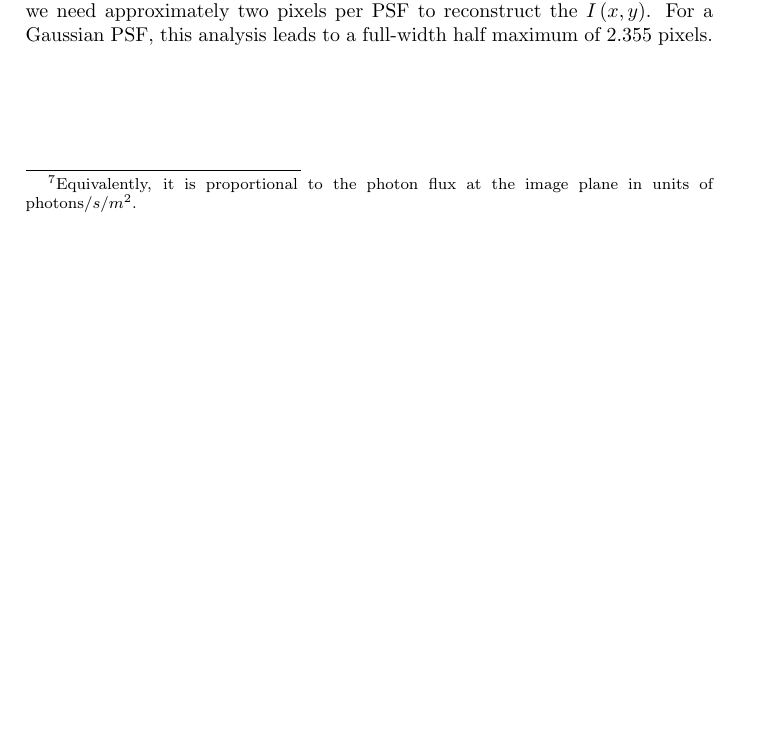
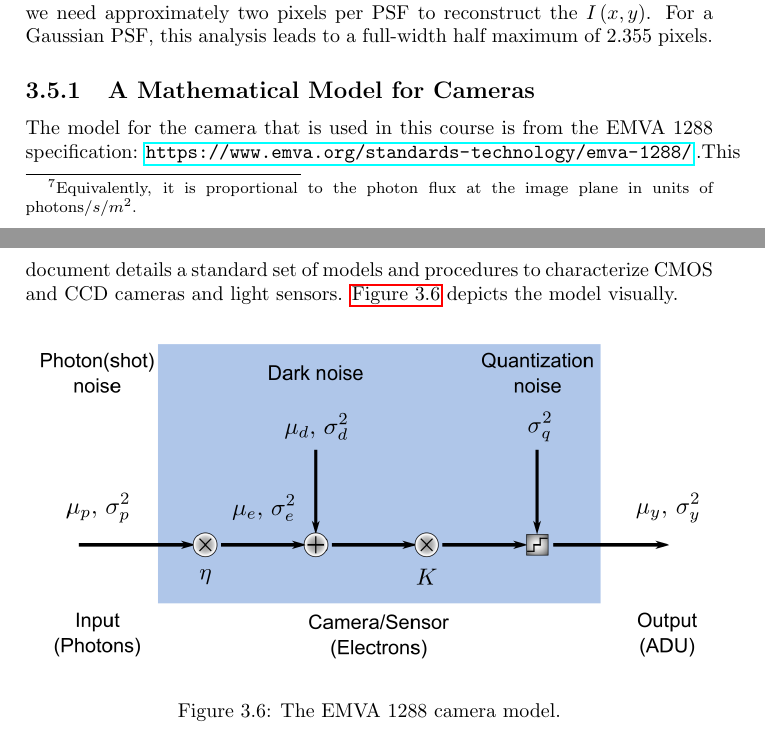
Before and after one commit to kmdouglass/teaching, a LaTeX thesis (texts/smlm-lab-course/smlm-lab-manual.tex): part of page 12 of 43 before the commit and two parts of pages 12 and 13 of 44 after it, the two joined at a grey line, cut so that both start at the same text, the shorter picture padded with empty space. Compiled offline with pdfLaTeX.

Commit message:
Add camera model figure to text

```diff
--- a/texts/smlm-lab-course/smlm-lab-manual.tex
+++ b/texts/smlm-lab-course/smlm-lab-manual.tex
@@ -149,6 +149,17 @@ The image described by \autoref{eq:image-formation} is a function of continuous
 This raises the following question: how many pixels should the PSF span? If the PSF is smaller than a pixel, then we are effectively losing detail in the final image. On the other hand, if the PSF spans many pixels, then we sacrifice signal-to-noise ratio by spreading the photons from a fluorescent molecule out over those pixels. There must be an optimum number of pixels per PSF to balance these two effects.
 
 One approach to the problem is to consider the Nyquist sampling criterion for the entire system. In signal processing, the Nyquist criterion states that we need to sample a signal at twice the rate of its highest frequency component to reconstruct the signal exactly. The equivalent formulation in optics states that we need approximately two pixels per PSF to reconstruct the $I \left(x, y\right)$. For a Gaussian PSF, this analysis leads to a full-width half maximum of 2.355 pixels.
+
+\subsection{A Mathematical Model for Cameras}
+
+The model for the camera that is used in this course is from the EMVA 1288 specification: \url{https://www.emva.org/standards-technology/emva-1288/} .This document details a standard set of models and procedures to characterize CMOS and CCD cameras and light sensors. \autoref{fig:camera-model} depicts the model visually.
+
+\begin{figure}[ht]
+    \centering
+    \includegraphics[width=1.0\textwidth]{camera_noise_model.png}
+    \caption{The EMVA 1288 camera model.}
+    \label{fig:camera-model}
+\end{figure}
 
 \chapter{Single Molecule Localization Microscopy}
 
```
